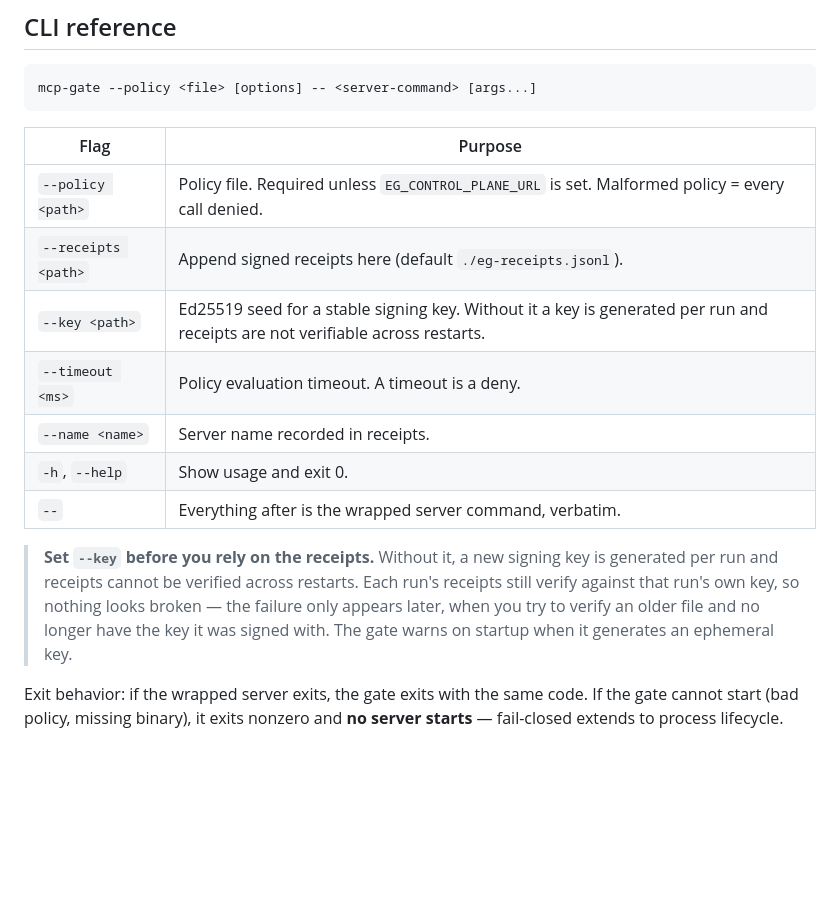
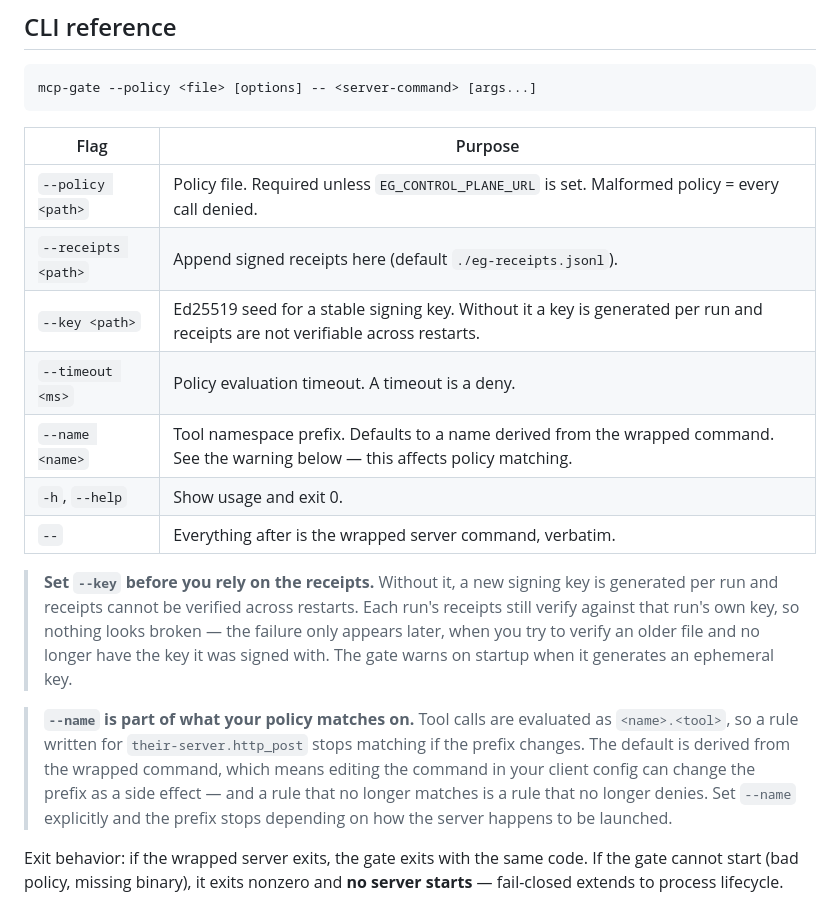
Before and after one commit to 11-11AI/execution-governance, a Markdown page: packages/mcp-gate/README.md, the part around the change. Rendered like a GitHub page; blank space fills up the shorter version.

Commit message:
docs(mcp-gate): --name is a policy-matching prefix, not a label
The CLI help calls --name the 'server name recorded in receipts' and I copied
that. It understates what the flag does. proxy.ts evaluates tool calls as
`${serverName}.${toolName}`, so the value is part of the string policy rules
match against, and the default comes from deriveServerName() reading the
wrapped command.

That makes it a silent-failure surface. Editing the command in a client config
can change the prefix as a side effect, and a rule that no longer matches is a
rule that no longer denies -- a policy that looks intact but has stopped
covering the tool it was written for.

Demonstrated rather than reasoned about, by renaming the wrapped file:

  -- node their-server.js     -> eg: gating their-server declared tools
  -- node renamed-server.js   -> eg: gating renamed-server declared tools
  --name their-server -- node renamed-server.js
                              -> eg: gating their-server declared tools

Same server, renamed file, different prefix. Pinning --name makes the prefix
independent of how the server happens to be launched.

````diff
--- a/packages/mcp-gate/README.md
+++ b/packages/mcp-gate/README.md
@@ -89,15 +89,15 @@ per tool, argument matching, path and URL constraints. Full schema:
 mcp-gate --policy <file> [options] -- <server-command> [args...]
 ```
 
-| Flag                | Purpose                                                                                                                       |
-| ------------------- | ----------------------------------------------------------------------------------------------------------------------------- |
-| `--policy <path>`   | Policy file. Required unless `EG_CONTROL_PLANE_URL` is set. Malformed policy = every call denied.                             |
-| `--receipts <path>` | Append signed receipts here (default `./eg-receipts.jsonl`).                                                                  |
-| `--key <path>`      | Ed25519 seed for a stable signing key. Without it a key is generated per run and receipts are not verifiable across restarts. |
-| `--timeout <ms>`    | Policy evaluation timeout. A timeout is a deny.                                                                               |
-| `--name <name>`     | Server name recorded in receipts.                                                                                             |
-| `-h`, `--help`      | Show usage and exit 0.                                                                                                        |
-| `--`                | Everything after is the wrapped server command, verbatim.                                                                     |
+| Flag                | Purpose                                                                                                                           |
+| ------------------- | --------------------------------------------------------------------------------------------------------------------------------- |
+| `--policy <path>`   | Policy file. Required unless `EG_CONTROL_PLANE_URL` is set. Malformed policy = every call denied.                                 |
+| `--receipts <path>` | Append signed receipts here (default `./eg-receipts.jsonl`).                                                                      |
+| `--key <path>`      | Ed25519 seed for a stable signing key. Without it a key is generated per run and receipts are not verifiable across restarts.     |
+| `--timeout <ms>`    | Policy evaluation timeout. A timeout is a deny.                                                                                   |
+| `--name <name>`     | Tool namespace prefix. Defaults to a name derived from the wrapped command. See the warning below — this affects policy matching. |
+| `-h`, `--help`      | Show usage and exit 0.                                                                                                            |
+| `--`                | Everything after is the wrapped server command, verbatim.                                                                         |
 
 > **Set `--key` before you rely on the receipts.** Without it, a new signing
 > key is generated per run and receipts cannot be verified across restarts.
@@ -105,6 +105,14 @@ mcp-gate --policy <file> [options] -- <server-command> [args...]
 > broken — the failure only appears later, when you try to verify an older file
 > and no longer have the key it was signed with. The gate warns on startup when
 > it generates an ephemeral key.
+
+> **`--name` is part of what your policy matches on.** Tool calls are evaluated
+> as `<name>.<tool>`, so a rule written for `their-server.http_post` stops
+> matching if the prefix changes. The default is derived from the wrapped
+> command, which means editing the command in your client config can change the
+> prefix as a side effect — and a rule that no longer matches is a rule that no
+> longer denies. Set `--name` explicitly and the prefix stops depending on how
+> the server happens to be launched.
 
 Exit behavior: if the wrapped server exits, the gate exits with the same
 code. If the gate cannot start (bad policy, missing binary), it exits
````
